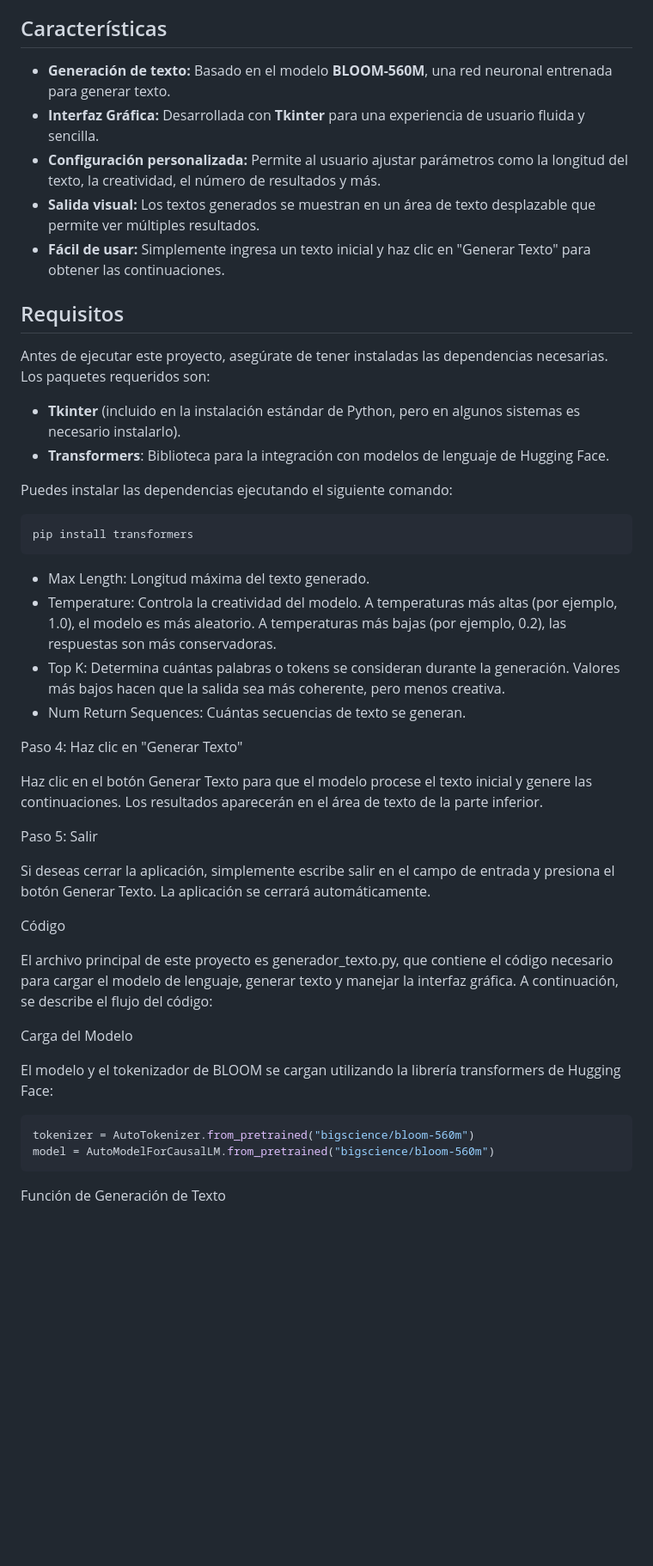
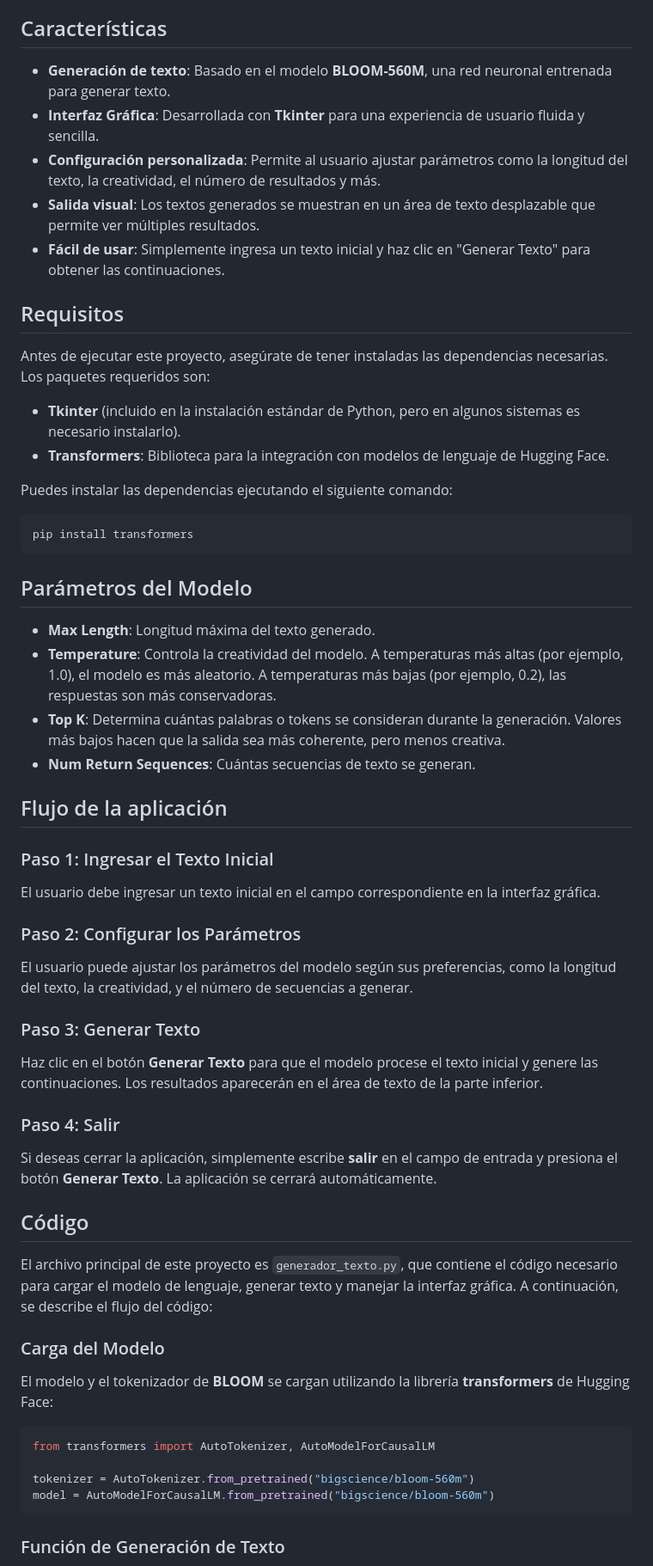
Before and after one commit to TakizawaXD/ChatBot, a Markdown page: README.md, the part around the change printed below. Shown: that part at 86% size. GitHub-like rendering; blank space fills up the shorter version.

````diff
--- a/README.md
+++ b/README.md
@@ -8,11 +8,11 @@ El generador permite que los usuarios ingresen un texto inicial, seleccionen alg
 
 ## Características
 
-- **Generación de texto:** Basado en el modelo **BLOOM-560M**, una red neuronal entrenada para generar texto.
-- **Interfaz Gráfica:** Desarrollada con **Tkinter** para una experiencia de usuario fluida y sencilla.
-- **Configuración personalizada:** Permite al usuario ajustar parámetros como la longitud del texto, la creatividad, el número de resultados y más.
-- **Salida visual:** Los textos generados se muestran en un área de texto desplazable que permite ver múltiples resultados.
-- **Fácil de usar:** Simplemente ingresa un texto inicial y haz clic en "Generar Texto" para obtener las continuaciones.
+- **Generación de texto**: Basado en el modelo **BLOOM-560M**, una red neuronal entrenada para generar texto.
+- **Interfaz Gráfica**: Desarrollada con **Tkinter** para una experiencia de usuario fluida y sencilla.
+- **Configuración personalizada**: Permite al usuario ajustar parámetros como la longitud del texto, la creatividad, el número de resultados y más.
+- **Salida visual**: Los textos generados se muestran en un área de texto desplazable que permite ver múltiples resultados.
+- **Fácil de usar**: Simplemente ingresa un texto inicial y haz clic en "Generar Texto" para obtener las continuaciones.
 
 ## Requisitos
 
@@ -23,35 +23,49 @@ Antes de ejecutar este proyecto, asegúrate de tener instaladas las dependencias
 
 Puedes instalar las dependencias ejecutando el siguiente comando:
 
-```python
+```
 pip install transformers
 ```
 
-- Max Length: Longitud máxima del texto generado.
-- Temperature: Controla la creatividad del modelo. A temperaturas más altas (por ejemplo, 1.0), el modelo es más aleatorio. A temperaturas más bajas (por ejemplo, 0.2), las respuestas son más conservadoras.
-- Top K: Determina cuántas palabras o tokens se consideran durante la generación. Valores más bajos hacen que la salida sea más coherente, pero menos creativa.
-- Num Return Sequences: Cuántas secuencias de texto se generan.
+## Parámetros del Modelo
 
-Paso 4: Haz clic en "Generar Texto"
+- **Max Length**: Longitud máxima del texto generado.
+- **Temperature**: Controla la creatividad del modelo. A temperaturas más altas (por ejemplo, 1.0), el modelo es más aleatorio. A temperaturas más bajas (por ejemplo, 0.2), las respuestas son más conservadoras.
+- **Top K**: Determina cuántas palabras o tokens se consideran durante la generación. Valores más bajos hacen que la salida sea más coherente, pero menos creativa.
+- **Num Return Sequences**: Cuántas secuencias de texto se generan.
 
-Haz clic en el botón Generar Texto para que el modelo procese el texto inicial y genere las continuaciones. Los resultados aparecerán en el área de texto de la parte inferior.
+## Flujo de la aplicación
 
-Paso 5: Salir
+### Paso 1: Ingresar el Texto Inicial
 
-Si deseas cerrar la aplicación, simplemente escribe salir en el campo de entrada y presiona el botón Generar Texto. La aplicación se cerrará automáticamente.
+El usuario debe ingresar un texto inicial en el campo correspondiente en la interfaz gráfica.
 
-Código
+### Paso 2: Configurar los Parámetros
 
-El archivo principal de este proyecto es generador_texto.py, que contiene el código necesario para cargar el modelo de lenguaje, generar texto y manejar la interfaz gráfica. A continuación, se describe el flujo del código:
+El usuario puede ajustar los parámetros del modelo según sus preferencias, como la longitud del texto, la creatividad, y el número de secuencias a generar.
 
-Carga del Modelo
+### Paso 3: Generar Texto
 
-El modelo y el tokenizador de BLOOM se cargan utilizando la librería transformers de Hugging Face:
+Haz clic en el botón **Generar Texto** para que el modelo procese el texto inicial y genere las continuaciones. Los resultados aparecerán en el área de texto de la parte inferior.
+
+### Paso 4: Salir
+
+Si deseas cerrar la aplicación, simplemente escribe **salir** en el campo de entrada y presiona el botón **Generar Texto**. La aplicación se cerrará automáticamente.
+
+## Código
+
+El archivo principal de este proyecto es `generador_texto.py`, que contiene el código necesario para cargar el modelo de lenguaje, generar texto y manejar la interfaz gráfica. A continuación, se describe el flujo del código:
+
+### Carga del Modelo
+
+El modelo y el tokenizador de **BLOOM** se cargan utilizando la librería **transformers** de Hugging Face:
 
 ```python
+from transformers import AutoTokenizer, AutoModelForCausalLM
+
 tokenizer = AutoTokenizer.from_pretrained("bigscience/bloom-560m")
 model = AutoModelForCausalLM.from_pretrained("bigscience/bloom-560m")
 ```
 
-Función de Generación de Texto
+### Función de Generación de Texto
 
````
Also changed, not shown: other parts of README.md (+173 -17 lines).
